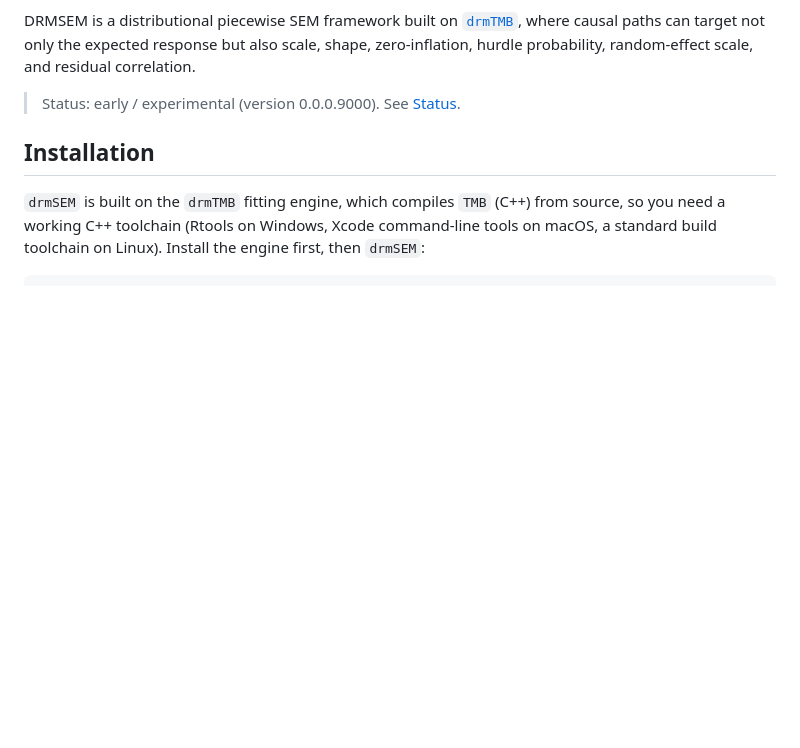
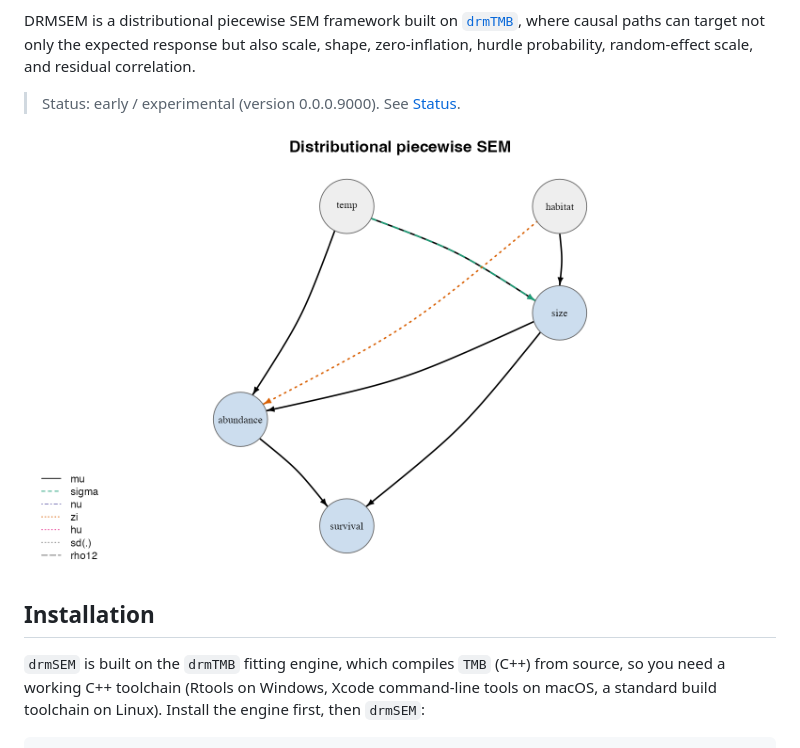
Before and after one commit to itchyshin/drmSEM, a Markdown page: README.md, the part around the change. Drawn GitHub-style; pictures changed too: man/figures/drmsem-hero-dag.png (added); blank space fills up the shorter version.

```diff
--- a/README.md
+++ b/README.md
@@ -14,6 +14,8 @@ not only the expected response but also scale, shape, zero-inflation, hurdle
 probability, random-effect scale, and residual correlation.
 
 > Status: early / experimental (version 0.0.0.9000). See [Status](#status).
+
+![Component-labelled DAG for the canonical size, abundance, and survival example. Black solid arrows target the mean, green dashed arrows target sigma, and orange dotted arrows target zero inflation.](man/figures/drmsem-hero-dag.png)
 
 ## Installation
 
```
Also changed, not shown: docs/memory/AGENT_LOG.md (+13 -0 lines), 1 other file.
